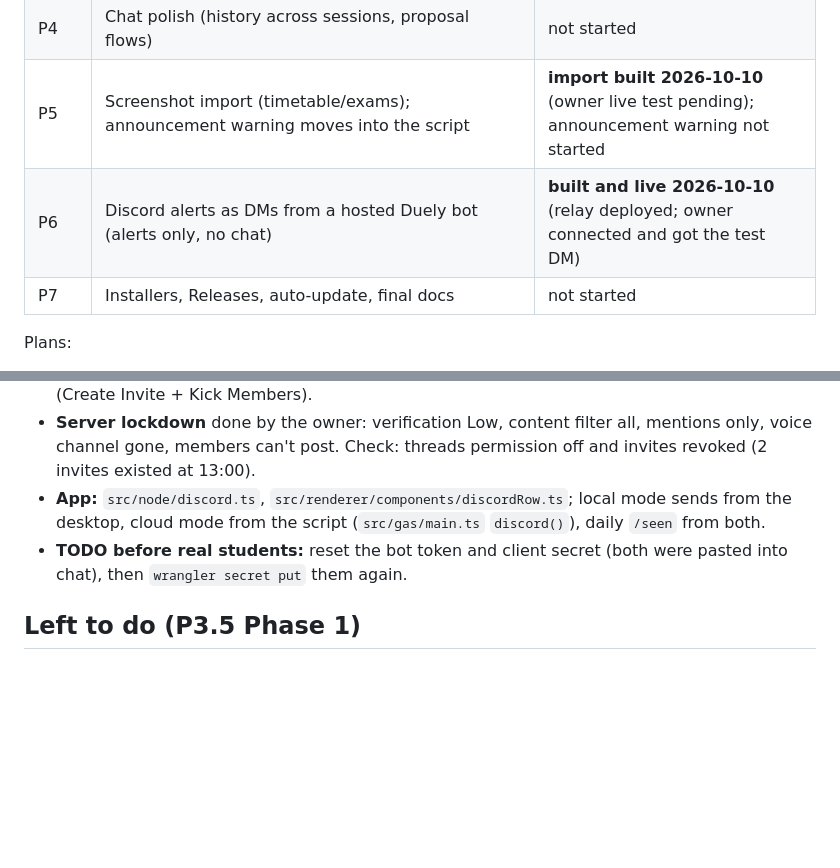
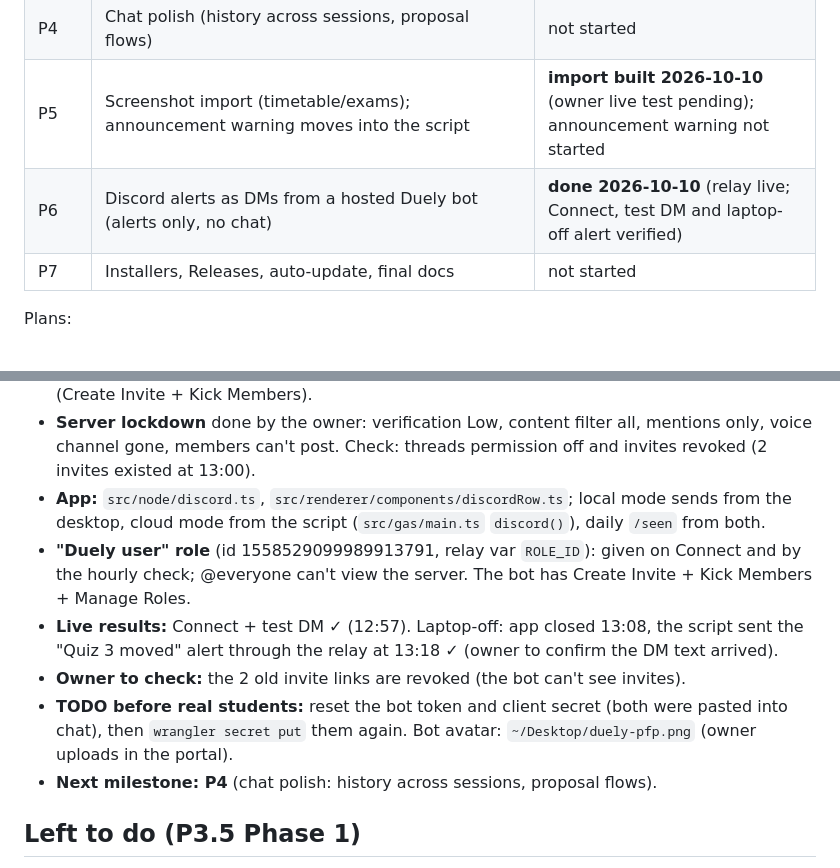
Before and after one commit to zaidahmad16/Duely-public-, a Markdown page: docs/HANDOFF.md, 2 parts joined by grey strips. GitHub-like rendering; blank space fills up the shorter version.

Commit message:
Handoff: P6 done; live results, role, open owner checks; P4 next

```diff
--- a/docs/HANDOFF.md
+++ b/docs/HANDOFF.md
@@ -38,7 +38,7 @@ untouched. Copy code from it, never personal data.
 | **P3.5** | **Cloud engine**: Duely's engine as an Apps Script in each student's own Google account, so sync and AI announcement reading run 24/7 for $0 with no server of ours | **Phase 0 done live; Phase 1 steps 1–6 built; live end-to-end run in progress** |
 | P4 | Chat polish (history across sessions, proposal flows) | not started |
 | P5 | Screenshot import (timetable/exams); announcement warning moves into the script | **import built 2026-10-10** (owner live test pending); announcement warning not started |
-| P6 | Discord alerts as DMs from a hosted Duely bot (alerts only, no chat) | **built and live 2026-10-10** (relay deployed; owner connected and got the test DM) |
+| P6 | Discord alerts as DMs from a hosted Duely bot (alerts only, no chat) | **done 2026-10-10** (relay live; Connect, test DM and laptop-off alert verified) |
 | P7 | Installers, Releases, auto-update, final docs | not started |
 
 Plans:
@@ -162,8 +162,14 @@ relaunch with `home-live` from the new location.
   members can't post. Check: threads permission off and invites revoked (2 invites existed at 13:00).
 - **App:** `src/node/discord.ts`, `src/renderer/components/discordRow.ts`; local mode sends from the desktop, cloud
   mode from the script (`src/gas/main.ts` `discord()`), daily `/seen` from both.
+- **"Duely user" role** (id 1558529099989913791, relay var `ROLE_ID`): given on Connect and by the hourly check;
+  @everyone can't view the server. The bot has Create Invite + Kick Members + Manage Roles.
+- **Live results:** Connect + test DM ✓ (12:57). Laptop-off: app closed 13:08, the script sent the "Quiz 3 moved"
+  alert through the relay at 13:18 ✓ (owner to confirm the DM text arrived).
+- **Owner to check:** the 2 old invite links are revoked (the bot can't see invites).
 - **TODO before real students:** reset the bot token and client secret (both were pasted into chat), then
-  `wrangler secret put` them again.
+  `wrangler secret put` them again. Bot avatar: `~/Desktop/duely-pfp.png` (owner uploads in the portal).
+- **Next milestone: P4** (chat polish: history across sessions, proposal flows).
 
 ## Left to do (P3.5 Phase 1)
 1. Finish the end-to-end run above.
```
